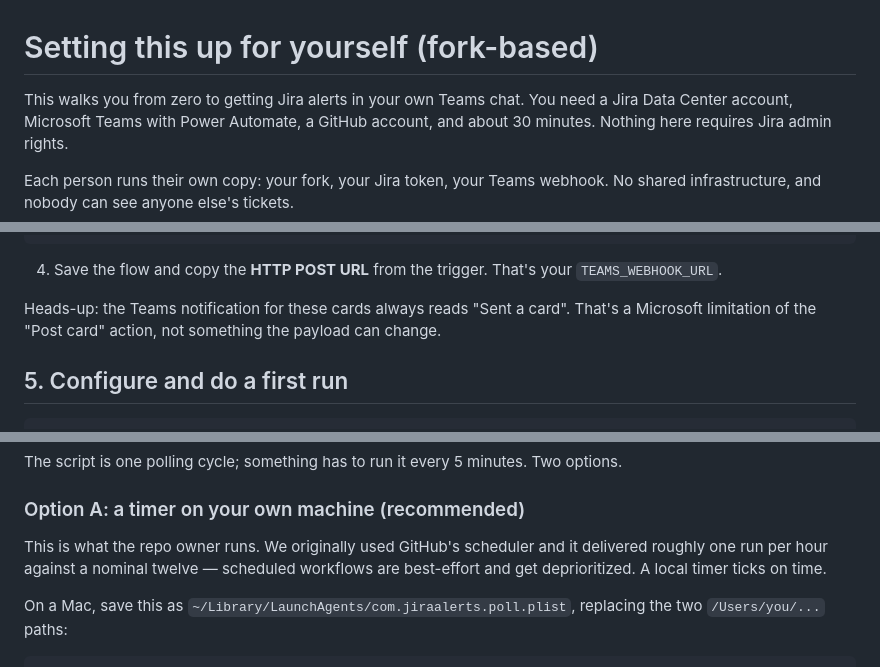
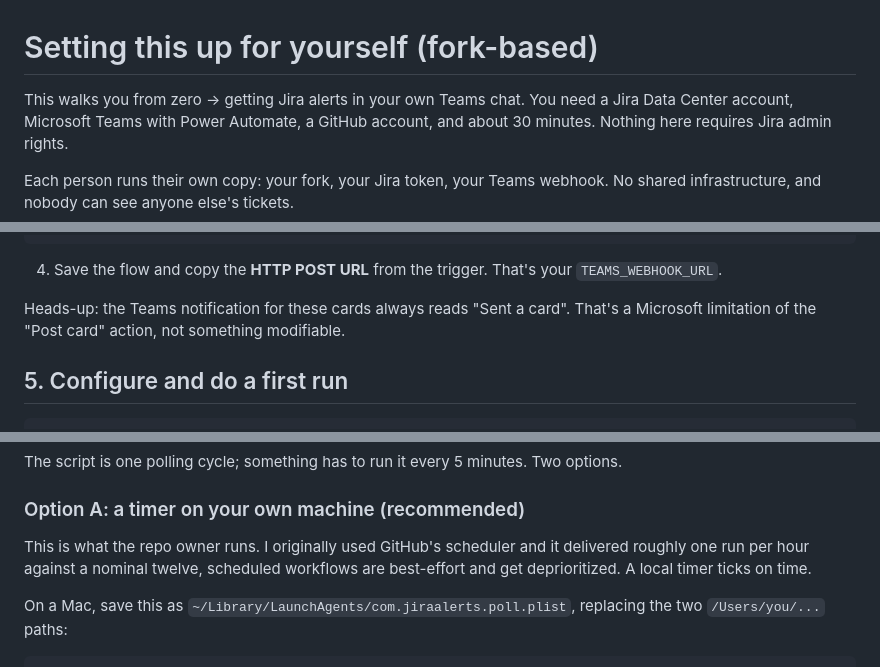
Before and after one commit to godfreyponce/Jira-Alerts, a Markdown page: docs/ONBOARDING.md, 3 parts joined by grey strips. GitHub-like rendering.

```diff
--- a/docs/ONBOARDING.md
+++ b/docs/ONBOARDING.md
@@ -1,6 +1,6 @@
 # Setting this up for yourself (fork-based)
 
-This walks you from zero to getting Jira alerts in your own Teams chat. You need a
+This walks you from zero → getting Jira alerts in your own Teams chat. You need a
 Jira Data Center account, Microsoft Teams with Power Automate, a GitHub account, and
 about 30 minutes. Nothing here requires Jira admin rights.
 
@@ -80,7 +80,7 @@ webhook, and a Power Automate flow you own turns that into an Adaptive Card DM.
    `TEAMS_WEBHOOK_URL`.
 
 Heads-up: the Teams notification for these cards always reads "Sent a card". That's a
-Microsoft limitation of the "Post card" action, not something the payload can change.
+Microsoft limitation of the "Post card" action, not something modifiable.
 
 ## 5. Configure and do a first run
 
@@ -107,8 +107,8 @@ The script is one polling cycle; something has to run it every 5 minutes. Two op
 
 ### Option A: a timer on your own machine (recommended)
 
-This is what the repo owner runs. We originally used GitHub's scheduler and it
-delivered roughly one run per hour against a nominal twelve — scheduled workflows are
+This is what the repo owner runs. I originally used GitHub's scheduler and it
+delivered roughly one run per hour against a nominal twelve, scheduled workflows are
 best-effort and get deprioritized. A local timer ticks on time.
 
 On a Mac, save this as `~/Library/LaunchAgents/com.jiraalerts.poll.plist`, replacing
```
Also changed, not shown: other parts of docs/ONBOARDING.md (+1 -1 lines).
